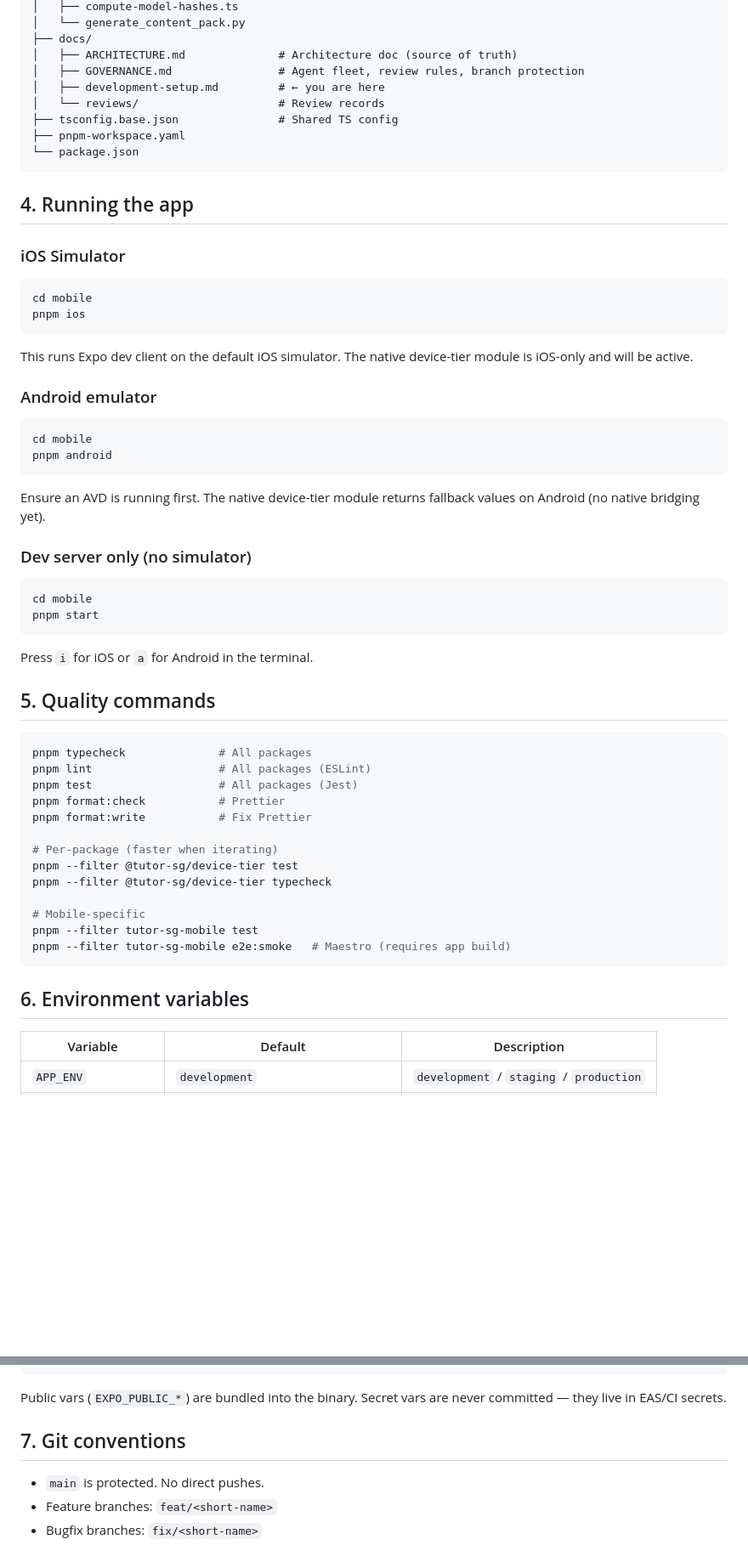
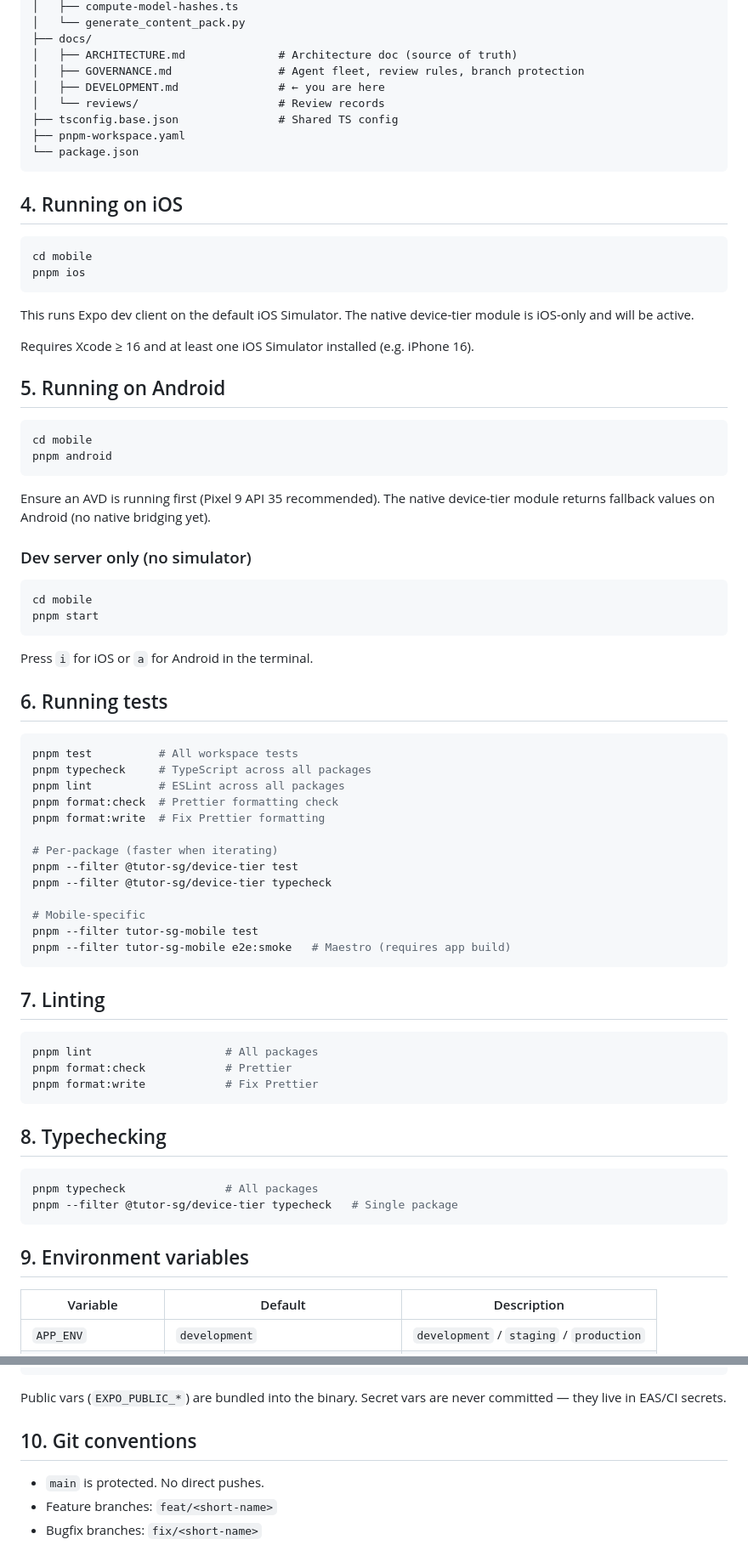
Before and after one commit to svtransit1/tutor-sg-app, a Markdown page: docs/DEVELOPMENT.md, 2 parts joined by grey strips. Shown at 85% size. Rendered like a GitHub page; blank space fills up the shorter version.

Commit message:
[bee] AAAS-393: Rename to docs/DEVELOPMENT.md per AC

````diff
--- a/docs/development-setup.md
+++ b/docs/DEVELOPMENT.md
@@ -105,32 +105,32 @@ tutor-sg-app/
 ├── docs/
 │   ├── ARCHITECTURE.md              # Architecture doc (source of truth)
 │   ├── GOVERNANCE.md                # Agent fleet, review rules, branch protection
-│   ├── development-setup.md         # ← you are here
+│   ├── DEVELOPMENT.md               # ← you are here
 │   └── reviews/                     # Review records
 ├── tsconfig.base.json               # Shared TS config
 ├── pnpm-workspace.yaml
 └── package.json
 ```
 
-## 4. Running the app
-
-### iOS Simulator
+## 4. Running on iOS
 
 ```bash
 cd mobile
 pnpm ios
 ```
 
-This runs Expo dev client on the default iOS simulator. The native device-tier module is iOS-only and will be active.
+This runs Expo dev client on the default iOS Simulator. The native device-tier module is iOS-only and will be active.
 
-### Android emulator
+Requires Xcode ≥ 16 and at least one iOS Simulator installed (e.g. iPhone 16).
+
+## 5. Running on Android
 
 ```bash
 cd mobile
 pnpm android
 ```
 
-Ensure an AVD is running first. The native device-tier module returns fallback values on Android (no native bridging yet).
+Ensure an AVD is running first (Pixel 9 API 35 recommended). The native device-tier module returns fallback values on Android (no native bridging yet).
 
 ### Dev server only (no simulator)
 
@@ -141,14 +141,14 @@ pnpm start
 
 Press `i` for iOS or `a` for Android in the terminal.
 
-## 5. Quality commands
+## 6. Running tests
 
 ```bash
-pnpm typecheck              # All packages
-pnpm lint                   # All packages (ESLint)
-pnpm test                   # All packages (Jest)
-pnpm format:check           # Prettier
-pnpm format:write           # Fix Prettier
+pnpm test          # All workspace tests
+pnpm typecheck     # TypeScript across all packages
+pnpm lint          # ESLint across all packages
+pnpm format:check  # Prettier formatting check
+pnpm format:write  # Fix Prettier formatting
 
 # Per-package (faster when iterating)
 pnpm --filter @tutor-sg/device-tier test
@@ -159,7 +159,22 @@ pnpm --filter tutor-sg-mobile test
 pnpm --filter tutor-sg-mobile e2e:smoke   # Maestro (requires app build)
 ```
 
-## 6. Environment variables
+## 7. Linting
+
+```bash
+pnpm lint                    # All packages
+pnpm format:check            # Prettier
+pnpm format:write            # Fix Prettier
+```
+
+## 8. Typechecking
+
+```bash
+pnpm typecheck               # All packages
+pnpm --filter @tutor-sg/device-tier typecheck   # Single package
+```
+
+## 9. Environment variables
 
 | Variable | Default | Description |
 |----------|---------|-------------|
@@ -179,7 +194,7 @@ ENABLE_DEV_TOOLS=true
 
 Public vars (`EXPO_PUBLIC_*`) are bundled into the binary. Secret vars are never committed — they live in EAS/CI secrets.
 
-## 7. Git conventions
+## 10. Git conventions
 
 - `main` is protected. No direct pushes.
 - Feature branches: `feat/<short-name>`
````
Also changed, not shown: other parts of docs/DEVELOPMENT.md (+5 -5 lines).
